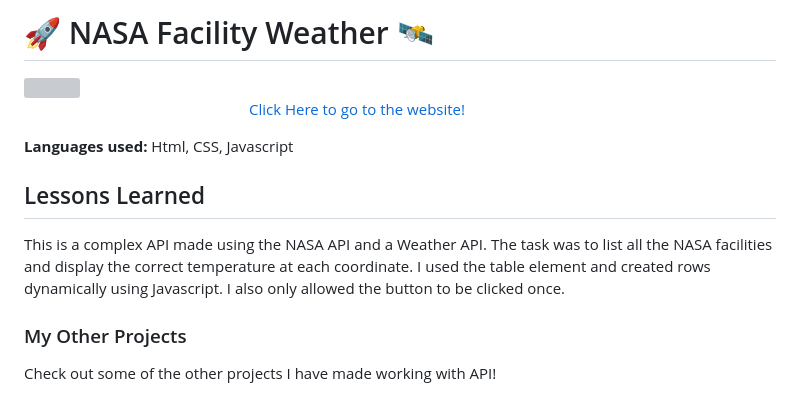
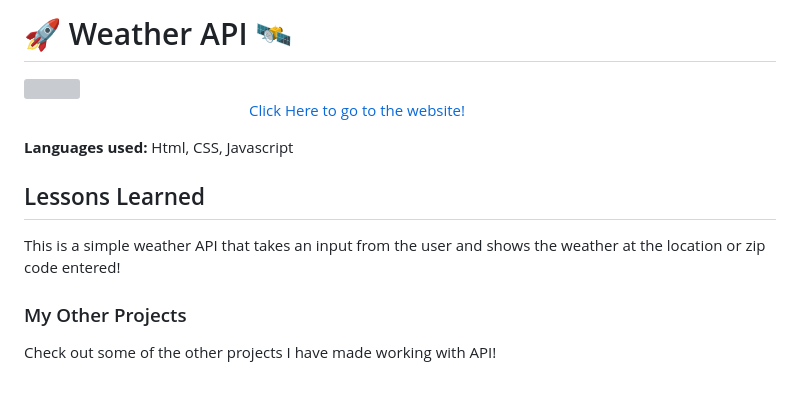
Before and after one commit to Resilient-Labs/weather-api-bootcamp, a Markdown page: README.md, the part around one of its changes. Drawn GitHub-style; grey boxes are pictures that could not be loaded.

```diff
--- a/README.md
+++ b/README.md
@@ -1,2 +1,2 @@
-# 🚀 NASA Facility Weather 🛰️
+# 🚀 Weather API 🛰️
 
@@ -8,7 +8,7 @@
 
 ## Lessons Learned
 
-This is a complex API made using the NASA API and a Weather API. The task was to list all the NASA facilities and display the correct temperature at each coordinate. I used the table element and created rows dynamically using Javascript. I also only allowed the button to be clicked once.
+This is a simple weather API that takes an input from the user and shows the weather at the location or zip code entered!
 
 ### My Other Projects
 
```
Also changed, not shown: other parts of README.md (+2 -2 lines), images/weatherdemo.gif (added), 1 other file.
